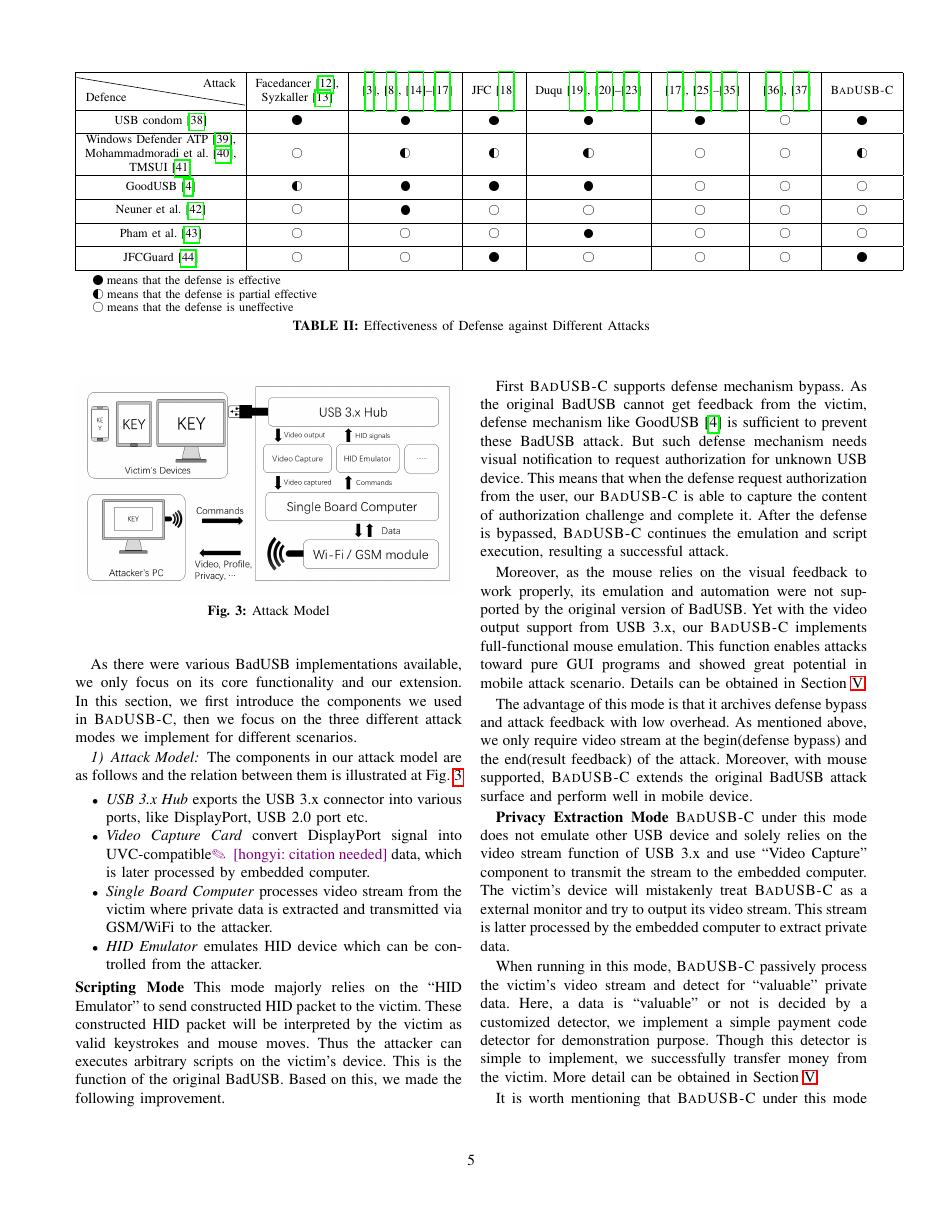
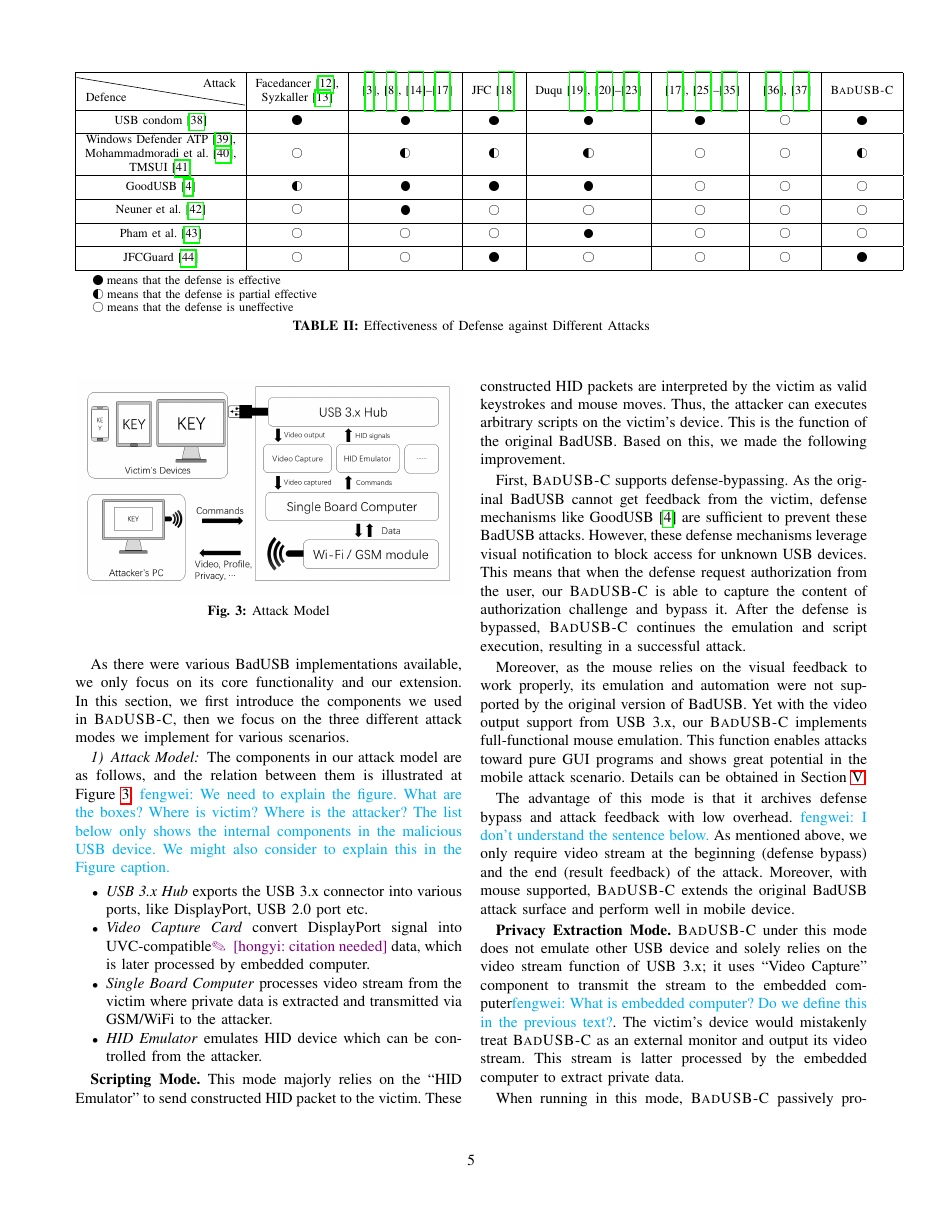
Before and after one commit to jwnhy/WOOT-BadUSB-C, a LaTeX paper (WOOT/BadUSBC.tex, which reads WOOT/Files/badusb.tex): page 5 of 11. Compiled offline with pdfLaTeX; a missing font is replaced by an installed copy or a similar font; a LaTeX package or settings file that is missing is left out.

Commit message:
pass on badusb

```diff
--- a/WOOT/Files/badusb.tex
+++ b/WOOT/Files/badusb.tex
@@ -34,31 +64,68 @@ Based on the drawbacks introduced above, several defense mechanisms were propose
 
-As there were various BadUSB implementations available, we only focus on its core functionality and our extension. In this section, we first introduce the components we used in \tool, then we focus on the three different attack modes we implement  for different scenarios.
+As there were various BadUSB implementations available, we only focus on its
+core functionality and our extension. In this section, we first introduce the
+components we used in \tool, then we focus on the three different attack modes
+we implement for various scenarios.
 
 \subsubsection{Attack Model}
-The components in our attack model are as follows and the relation between them is illustrated at Fig.~\ref{fig:attack_model}
+
+The components in our attack model are as follows, and the relation between
+them is illustrated at Figure~\ref{fig:attack_model}. \fengwei{We need to
+explain the figure. What are the boxes? Where is victim? Where is the attacker?
+The list below only shows the internal components in the malicious USB device.
+We might also consider to explain this in the Figure caption.}
+
 \begin{itemize}
 	\item\textit{USB 3.x Hub} exports the USB 3.x connector into various ports, like DisplayPort, USB 2.0 port etc.
 	\item\textit{Video Capture Card} convert DisplayPort signal into UVC-compatible\hongyi{citation needed} data, which is later processed by embedded computer.
 	\item\textit{Single Board Computer} processes video stream from the victim where private data is extracted and transmitted via GSM/WiFi to the attacker.
 	\item\textit{HID Emulator} emulates HID device which can be controlled from the attacker.
 \end{itemize}
+
+
 \begin{figure}[t]
 	\centering
 	\includegraphics[width=\linewidth]{./Figs/attack_model.png}
 	\caption{Attack Model}%\shuqing{Need to be more compact.}
 	\label{fig:attack_model}
 \end{figure}
-\textbf{Scripting Mode} This mode majorly relies on the ``HID Emulator'' to send constructed HID packet to the victim. These constructed HID packet will be interpreted by the victim as valid keystrokes and mouse moves. Thus the attacker can executes arbitrary scripts on the victim's device. This is the function of the original BadUSB. Based on this, we made the following improvement.
 
-First \tool supports defense mechanism bypass. As the original BadUSB cannot get feedback from the victim, defense mechanism like GoodUSB \cite{tian2015defending} is sufficient to prevent these BadUSB attack. But such defense mechanism needs visual notification to request authorization for unknown USB device. This means that when the defense request authorization from the user, our \tool is able to capture the content of authorization challenge and complete it. After the defense is bypassed, \tool continues the emulation and script execution, resulting a successful attack.
+\textbf{Scripting Mode.} This mode majorly relies on the ``HID Emulator'' to
+send constructed HID packet to the victim. These constructed HID packets are
+interpreted by the victim as valid keystrokes and mouse moves. Thus, the
+attacker can executes arbitrary scripts on the victim's device. This is the
+function of the original BadUSB. Based on this, we made the following
+improvement.
 
-Moreover, as the mouse relies on the visual feedback to work properly, its emulation and automation were not supported by the original version of BadUSB. Yet with the video output support from USB 3.x, our \tool implements full-functional mouse emulation. This function enables attacks toward pure GUI programs and showed great potential in mobile attack scenario. Details can be obtained in Section~\ref{sec:experiment}.
+First, \tool supports defense-bypassing. As the original BadUSB cannot get
+feedback from the victim, defense mechanisms like GoodUSB
+\cite{tian2015defending} are sufficient to prevent these BadUSB attacks.
+However, these defense mechanisms leverage visual notification to block access
+for unknown USB devices. This means that when the defense request authorization
+from the user, our \tool is able to capture the content of authorization
+challenge and bypass it. After the defense is bypassed, \tool continues the
+emulation and script execution, resulting in a successful attack.
 
-The advantage of this mode is that it archives defense bypass and attack feedback with low overhead. As mentioned above, we only require video stream at the begin(defense bypass) and the end(result feedback) of the attack. Moreover, with mouse supported, \tool extends the original BadUSB attack surface and perform well in mobile device.
+Moreover, as the mouse relies on the visual feedback to work properly, its
+emulation and automation were not supported by the original version of BadUSB.
+Yet with the video output support from USB 3.x, our \tool implements
+full-functional mouse emulation. This function enables attacks toward pure GUI
+programs and shows great potential in the mobile attack scenario. Details can
+be obtained in Section~\ref{sec:experiment}.
 
-\textbf{Privacy Extraction Mode}
-\tool under this mode does not emulate other USB device and solely relies on the video stream function of USB 3.x and use ``Video Capture'' component to transmit the stream to the embedded computer. The victim's device will mistakenly treat \tool as a external monitor and try to output its video stream. This stream is latter processed by the embedded computer to extract private data.
+The advantage of this mode is that it archives defense bypass and attack
+feedback with low overhead.  \fengwei{I don't understand the sentence below.}
+As mentioned above, we only require video stream at the beginning (defense
+bypass) and the end (result feedback) of the attack. Moreover, with mouse
+supported, \tool extends the original BadUSB attack surface and perform well in
+mobile device.
 
-When running in this mode, \tool passively process the victim's video stream and detect for ``valuable'' private data.  Here, a data is ``valuable'' or not is decided by a customized detector, we implement a simple payment code detector for demonstration purpose. Though this detector is simple to implement, we successfully transfer money from the victim. More detail can be obtained in Section~\ref{sec:experiment}.
+\textbf{Privacy Extraction Mode.} \tool under this mode does not emulate other
+USB device and solely relies on the video stream function of USB 3.x; it uses
+``Video Capture'' component to transmit the stream to the embedded
+computer\fengwei{What is embedded computer? Do we define this in the previous
+text?}. The victim's device would mistakenly treat \tool as an external monitor
+and output its video stream. This stream is latter processed by the embedded
+computer to extract private data.
 
-It is worth mentioning that \tool under this mode is completely passive, making it hard to be detected and defended. With different detector implemented, \tool under this mode is capable of serving more purpose.
+When running in this mode, \tool passively processes the victim's video stream
```
Also changed, not shown: WOOT/Files/badusb.tex (95 more changed lines).
